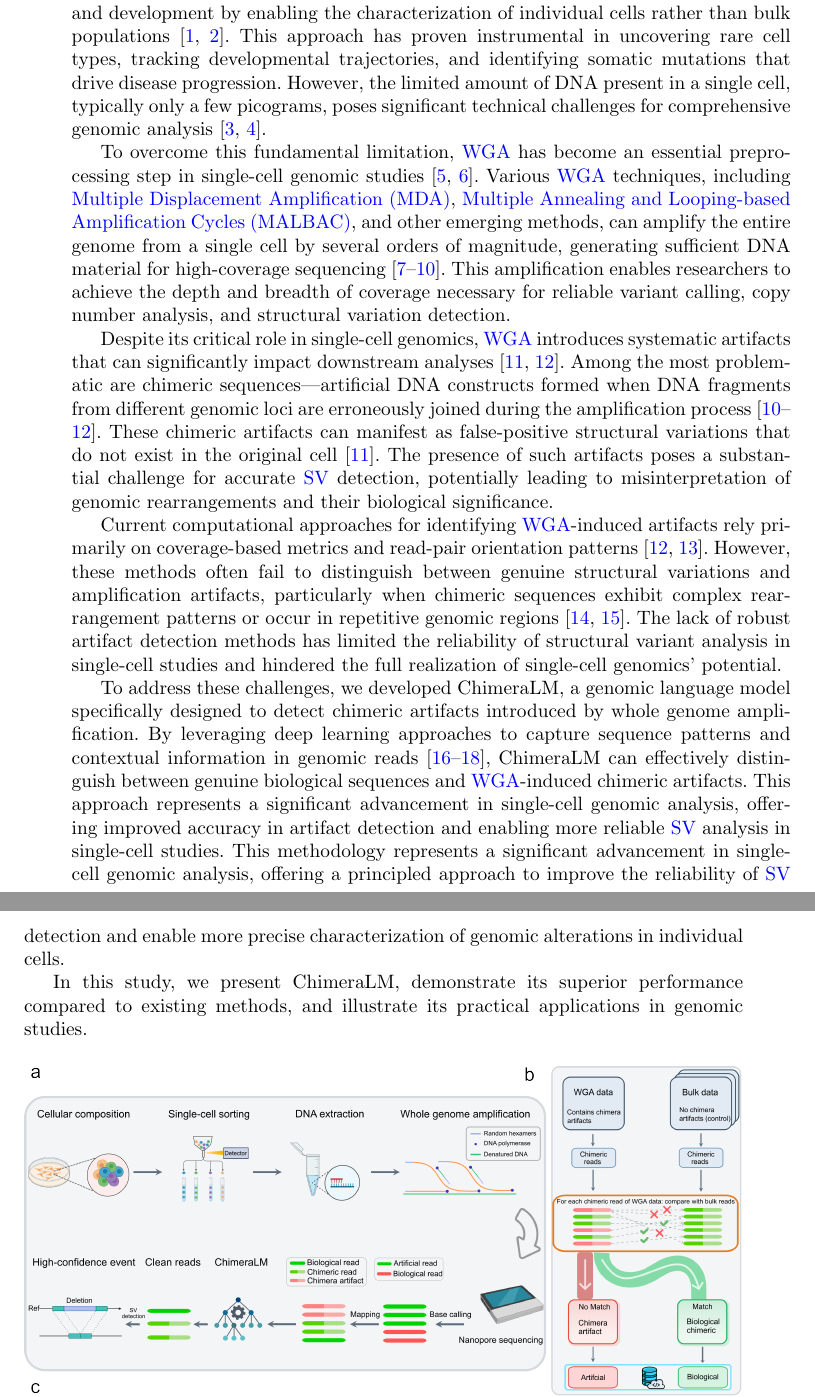
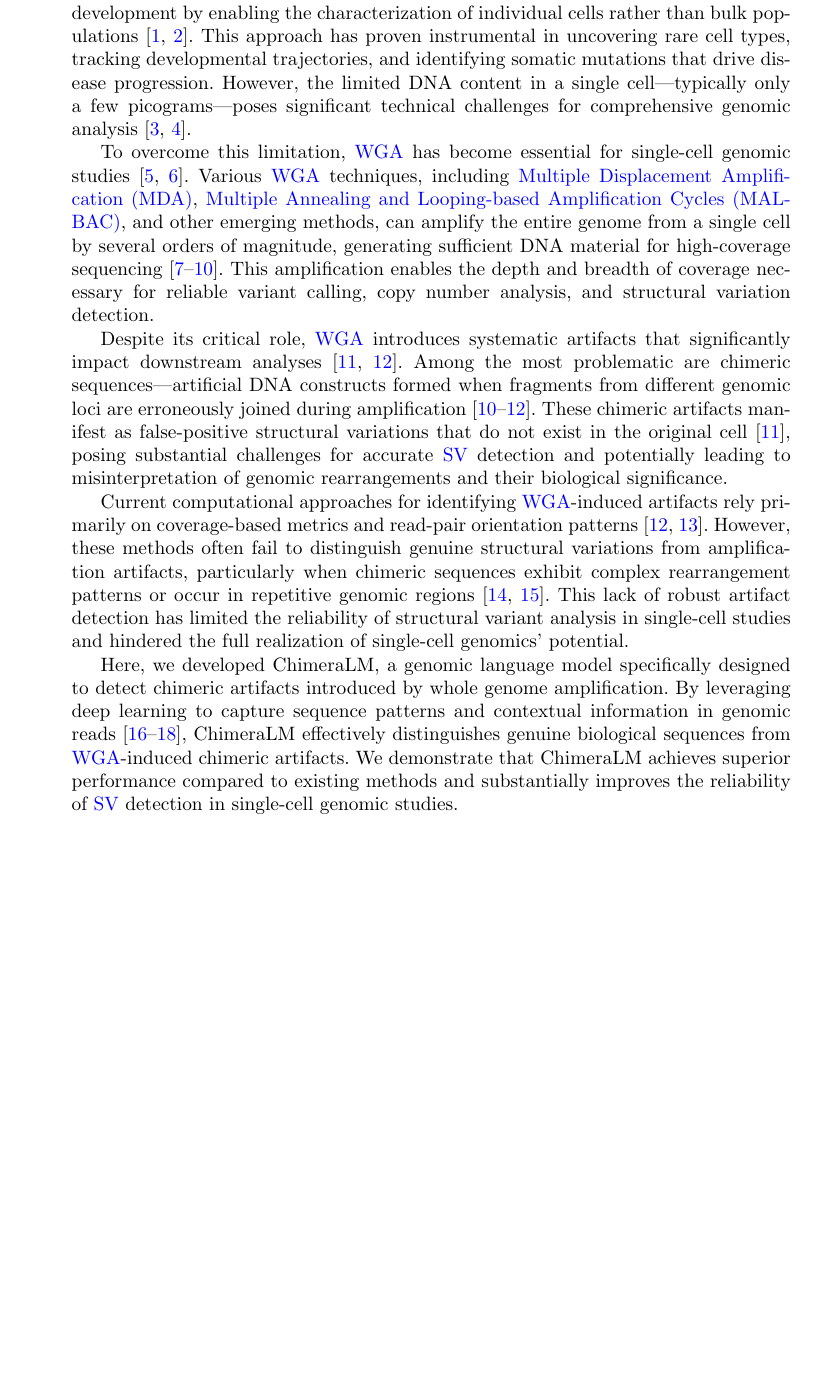
Before and after one commit to cauliyang/chimeralm_paper, a LaTeX paper (sn-article-template/sn-article.tex): two parts of pages 2 and 3 of 24 before the commit and part of page 2 of 24 after it, the two joined at a grey line, cut so that both start at the same text, the shorter picture padded with empty space. Compiled offline with pdfLaTeX.

Commit message:
manu: revise intro section

```diff
--- a/sn-article-template/sn-article.tex
+++ b/sn-article-template/sn-article.tex
@@ -192,27 +192,23 @@
 
 Single-cell genomics has revolutionized our understanding of cellular heterogeneity and development by enabling the characterization of individual cells rather than bulk populations~\cite{kalef2024single, sun2024mapping}.
 This approach has proven instrumental in uncovering rare cell types, tracking developmental trajectories, and identifying somatic mutations that drive disease progression.
-However, the limited amount of DNA present in a single cell, typically only a few picograms, poses significant technical challenges for comprehensive genomic analysis~\cite{leung2016highly, gawad2016single}.
+However, the limited DNA content in a single cell—typically only a few picograms—poses significant technical challenges for comprehensive genomic analysis~\cite{leung2016highly, gawad2016single}.
 
-To overcome this fundamental limitation, \gls{wga} has become an essential preprocessing step in single-cell genomic studies~\cite{zong2012genome, huang2015single}.
+To overcome this limitation, \gls{wga} has become essential for single-cell genomic studies~\cite{zong2012genome, huang2015single}.
 Various \gls{wga} techniques, including \gls{mda}, \gls{malbac}, and other emerging methods, can amplify the entire genome from a single cell by several orders of magnitude, generating sufficient DNA material for high-coverage sequencing~\cite{de2014quantitative, biezuner2021comparison,fu2015uniform, agyabeng2025evaluating}.
-This amplification enables researchers to achieve the depth and breadth of coverage necessary for reliable variant calling, copy number analysis, and structural variation detection.
+This amplification enables the depth and breadth of coverage necessary for reliable variant calling, copy number analysis, and structural variation detection.
 
-Despite its critical role in single-cell genomics, \gls{wga} introduces systematic artifacts that can significantly impact downstream analyses~\cite{lu2023chimera, lu2023exploration}.
-Among the most problematic are chimeric sequences\textemdash artificial DNA constructs formed when DNA fragments from different genomic loci are erroneously joined during the amplification process~\cite{lu2023chimera, lu2023exploration, agyabeng2025evaluating}.
-These chimeric artifacts can manifest as false-positive structural variations that do not exist in the original cell~\cite{lu2023chimera}.
-The presence of such artifacts poses a substantial challenge for accurate \gls{sv} detection, potentially leading to misinterpretation of genomic rearrangements and their biological significance.
+Despite its critical role, \gls{wga} introduces systematic artifacts that significantly impact downstream analyses~\cite{lu2023chimera, lu2023exploration}.
+Among the most problematic are chimeric sequences—artificial DNA constructs formed when fragments from different genomic loci are erroneously joined during amplification~\cite{lu2023chimera, lu2023exploration, agyabeng2025evaluating}.
+These chimeric artifacts manifest as false-positive structural variations that do not exist in the original cell~\cite{lu2023chimera}, posing substantial challenges for accurate \gls{sv} detection and potentially leading to misinterpretation of genomic rearrangements and their biological significance.
 
 Current computational approaches for identifying \gls{wga}-induced artifacts rely primarily on coverage-based metrics and read-pair orientation patterns~\cite{kiguchi2021long, lu2023exploration}.
-However, these methods often fail to distinguish between genuine structural variations and amplification artifacts, particularly when chimeric sequences exhibit complex rearrangement patterns or occur in repetitive genomic regions~\cite{kosugi2019comprehensive, mahmoud2019structural}.
-The lack of robust artifact detection methods has limited the reliability of structural variant analysis in single-cell studies and hindered the full realization of single-cell genomics' potential.
+However, these methods often fail to distinguish genuine structural variations from amplification artifacts, particularly when chimeric sequences exhibit complex rearrangement patterns or occur in repetitive genomic regions~\cite{kosugi2019comprehensive, mahmoud2019structural}.
+This lack of robust artifact detection has limited the reliability of structural variant analysis in single-cell studies and hindered the full realization of single-cell genomics' potential.
 
-To address these challenges, we developed ChimeraLM, a genomic language model specifically designed to detect chimeric artifacts introduced by whole genome amplification.
-By leveraging deep learning approaches to capture sequence patterns and contextual information in genomic reads~\cite{dalla2025nucleotide, zhou2023dnabert, nguyen2023hyenadna}, ChimeraLM can effectively distinguish between genuine biological sequences and \gls{wga}-induced chimeric artifacts.
-This approach represents a significant advancement in single-cell genomic analysis, offering improved accuracy in artifact detection and enabling more reliable \gls{sv} analysis in single-cell studies.
-This methodology represents a significant advancement in single-cell genomic analysis, offering a principled approach to improve the reliability of \gls{sv} detection and enable more precise characterization of genomic alterations in individual cells.
-
-In this study, we present ChimeraLM, demonstrate its superior performance compared to existing methods, and illustrate its practical applications in genomic studies.
+Here, we developed ChimeraLM, a genomic language model specifically designed to detect chimeric artifacts introduced by whole genome amplification.
+By leveraging deep learning to capture sequence patterns and contextual information in genomic reads~\cite{dalla2025nucleotide, zhou2023dnabert, nguyen2023hyenadna}, ChimeraLM effectively distinguishes genuine biological sequences from \gls{wga}-induced chimeric artifacts.
+We demonstrate that ChimeraLM achieves superior performance compared to existing methods and substantially improves the reliability of \gls{sv} detection in single-cell genomic studies.
 
 \begin{figure}[!ht]
 	\begin{center}
```
